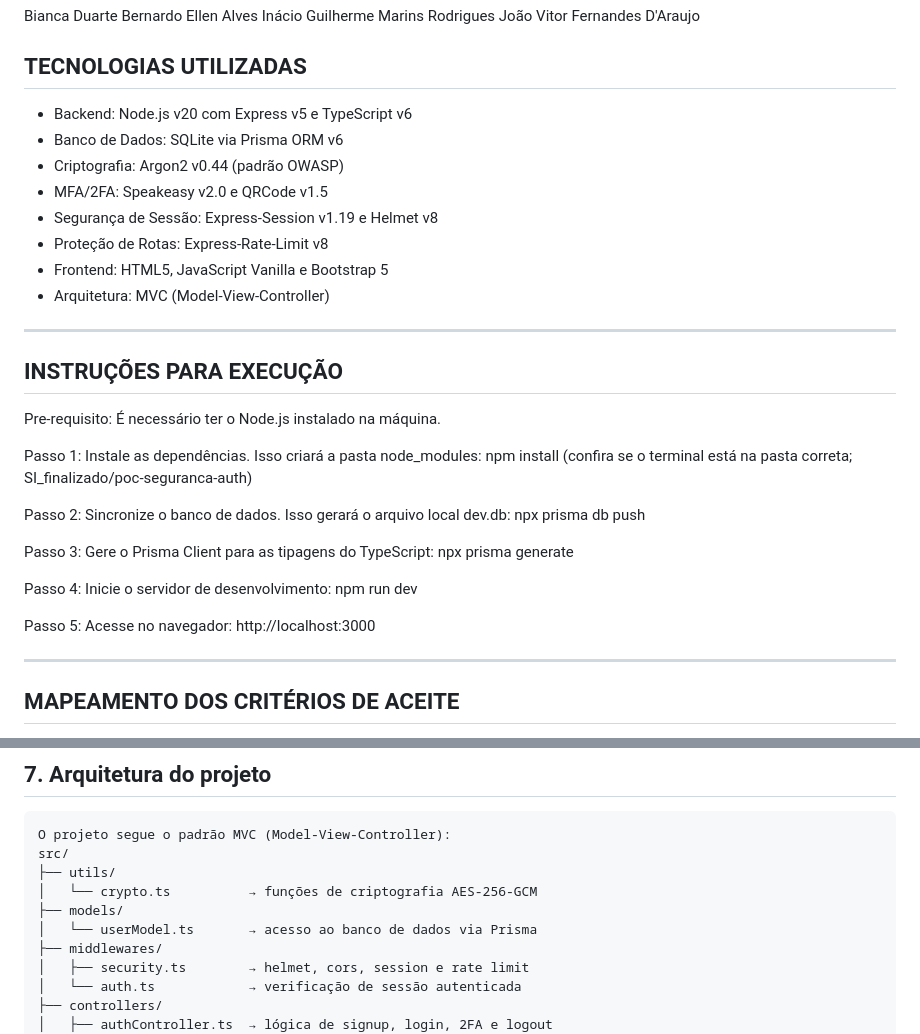
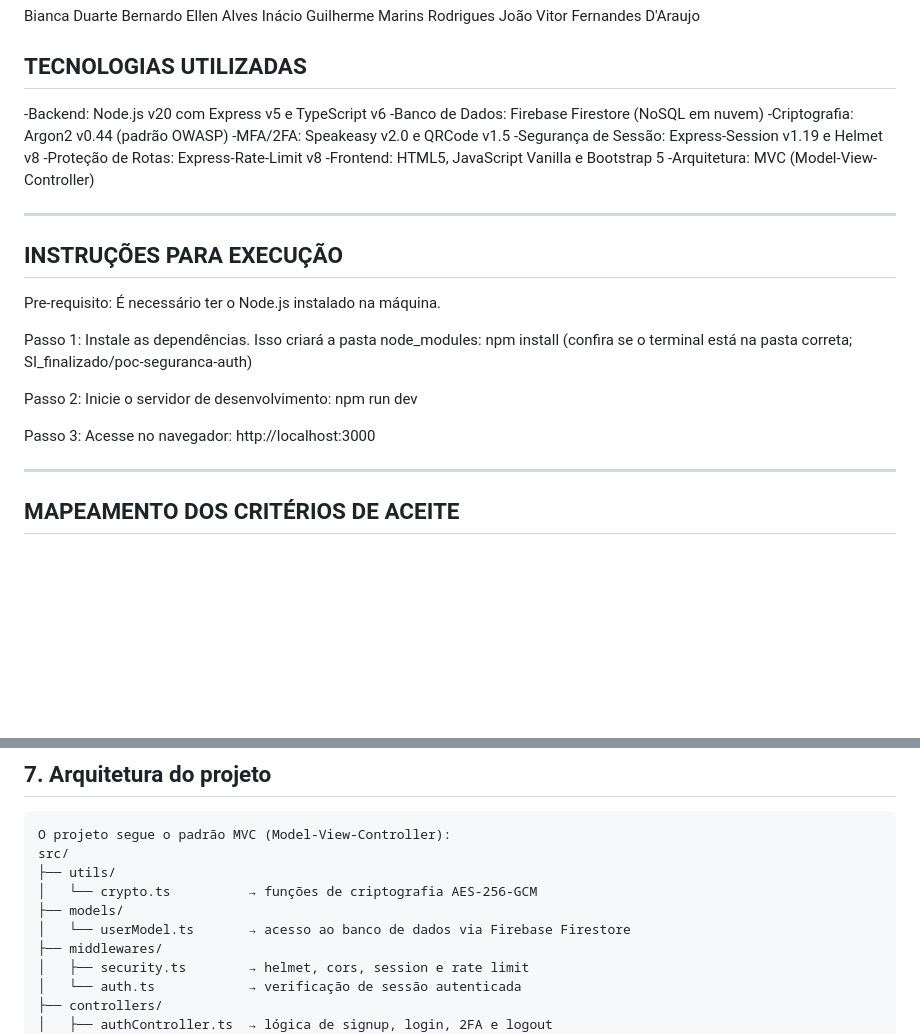
Before and after one commit to JoaoDAraujo/MVP-PFC, a Markdown page: README.md, 2 parts joined by grey strips. Drawn GitHub-style; blank space fills up the shorter version.

```diff
--- a/README.md
+++ b/README.md
@@ -7,14 +7,15 @@ João Vitor Fernandes D'Araujo
 
 ## TECNOLOGIAS UTILIZADAS
 
-- Backend: Node.js v20 com Express v5 e TypeScript v6
-- Banco de Dados: SQLite via Prisma ORM v6
-- Criptografia: Argon2 v0.44 (padrão OWASP)
-- MFA/2FA: Speakeasy v2.0 e QRCode v1.5
-- Segurança de Sessão: Express-Session v1.19 e Helmet v8
-- Proteção de Rotas: Express-Rate-Limit v8
-- Frontend: HTML5, JavaScript Vanilla e Bootstrap 5
-- Arquitetura: MVC (Model-View-Controller)
+-Backend: Node.js v20 com Express v5 e TypeScript v6
+-Banco de Dados: Firebase Firestore (NoSQL em nuvem)
+-Criptografia: Argon2 v0.44 (padrão OWASP)
+-MFA/2FA: Speakeasy v2.0 e QRCode v1.5
+-Segurança de Sessão: Express-Session v1.19 e Helmet v8
+-Proteção de Rotas: Express-Rate-Limit v8
+-Frontend: HTML5, JavaScript Vanilla e Bootstrap 5
+-Arquitetura: MVC (Model-View-Controller)
+
 ---
 
 ## INSTRUÇÕES PARA EXECUÇÃO
@@ -25,16 +26,11 @@ Passo 1: Instale as dependências. Isso criará a pasta node_modules:
 npm install
 (confira se o terminal está na pasta correta; SI_finalizado/poc-seguranca-auth)
 
-Passo 2: Sincronize o banco de dados. Isso gerará o arquivo local dev.db:
-npx prisma db push
-
-Passo 3: Gere o Prisma Client para as tipagens do TypeScript:
-npx prisma generate
-
-Passo 4: Inicie o servidor de desenvolvimento:
+Passo 2: Inicie o servidor de desenvolvimento:
 npm run dev
 
-Passo 5: Acesse no navegador: http://localhost:3000
+Passo 3: Acesse no navegador: http://localhost:3000
+
 
 ---
 
@@ -77,7 +73,7 @@ src/
 ├── utils/
 │   └── crypto.ts          → funções de criptografia AES-256-GCM
 ├── models/
-│   └── userModel.ts       → acesso ao banco de dados via Prisma
+│   └── userModel.ts       → acesso ao banco de dados via Firebase Firestore
 ├── middlewares/
 │   ├── security.ts        → helmet, cors, session e rate limit
 │   └── auth.ts            → verificação de sessão autenticada
```
